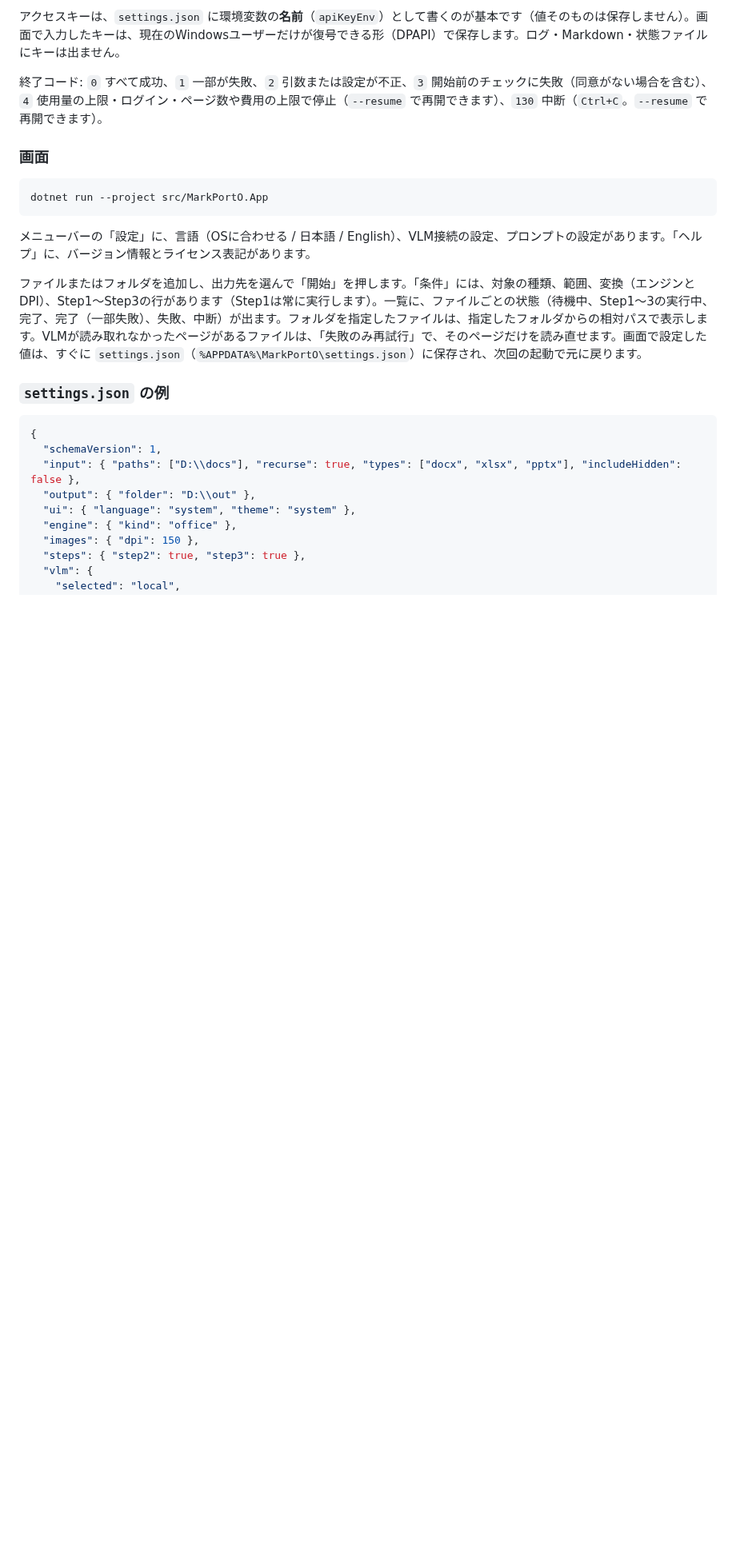
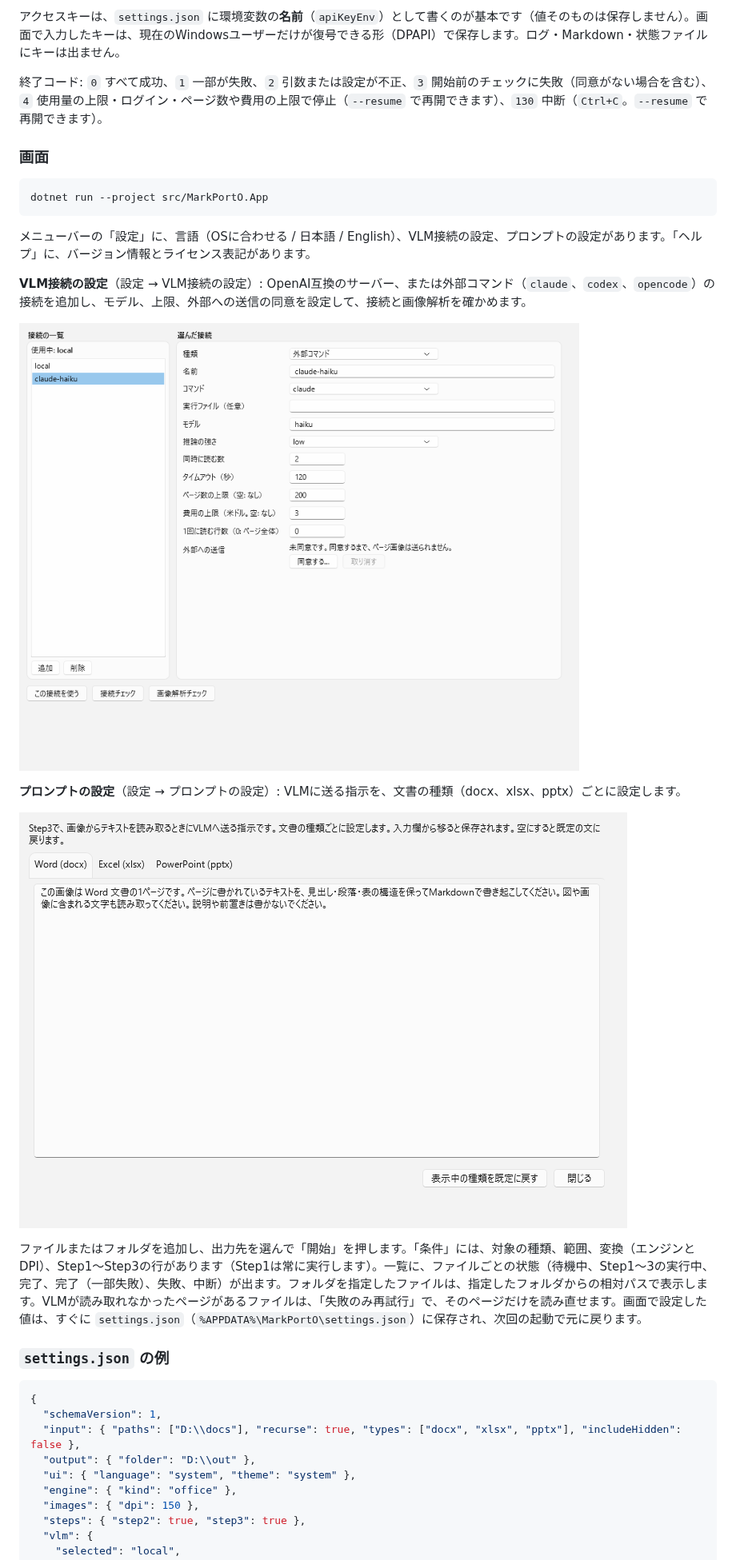
Before and after one commit to umineko73/MarkPortO, a Markdown page: README.ja.md, the part around the change. Shown at 80% size. GitHub-like rendering; pictures changed too: docs/images/connections.ja.png (added), docs/images/prompts.ja.png (added); blank space fills up the shorter version.

Commit message:
docs: screenshots of the VLM connection settings and the prompt settings in the README
Co-Authored-By: Claude Sonnet 5.5 <noreply@anthropic.com>

````diff
--- a/README.ja.md
+++ b/README.ja.md
@@ -87,6 +87,14 @@ dotnet run --project src/MarkPortO.App
 ```
 
 メニューバーの「設定」に、言語（OSに合わせる / 日本語 / English）、VLM接続の設定、プロンプトの設定があります。「ヘルプ」に、バージョン情報とライセンス表記があります。
+
+**VLM接続の設定**（設定 → VLM接続の設定）: OpenAI互換のサーバー、または外部コマンド（`claude`、`codex`、`opencode`）の接続を追加し、モデル、上限、外部への送信の同意を設定して、接続と画像解析を確かめます。
+
+![VLM接続の設定](docs/images/connections.ja.png)
+
+**プロンプトの設定**（設定 → プロンプトの設定）: VLMに送る指示を、文書の種類（docx、xlsx、pptx）ごとに設定します。
+
+![プロンプトの設定](docs/images/prompts.ja.png)
 
 ファイルまたはフォルダを追加し、出力先を選んで「開始」を押します。「条件」には、対象の種類、範囲、変換（エンジンとDPI）、Step1〜Step3の行があります（Step1は常に実行します）。一覧に、ファイルごとの状態（待機中、Step1〜3の実行中、完了、完了（一部失敗）、失敗、中断）が出ます。フォルダを指定したファイルは、指定したフォルダからの相対パスで表示します。VLMが読み取れなかったページがあるファイルは、「失敗のみ再試行」で、そのページだけを読み直せます。画面で設定した値は、すぐに `settings.json`（`%APPDATA%\MarkPortO\settings.json`）に保存され、次回の起動で元に戻ります。
 
````
Also changed, not shown: README.md (+8 -0 lines), docs/images/connections.png (added), docs/images/prompts.png (added).
